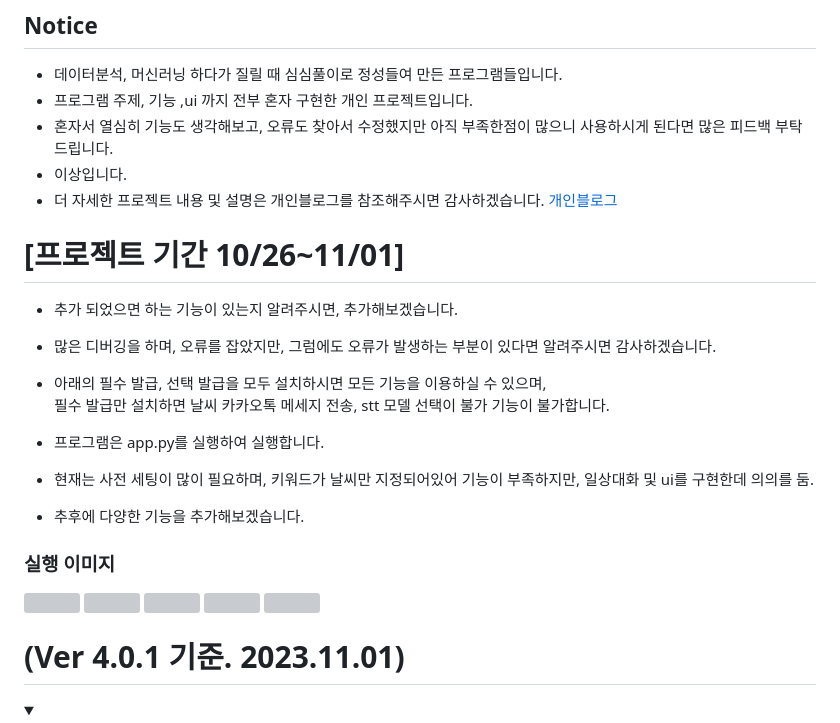
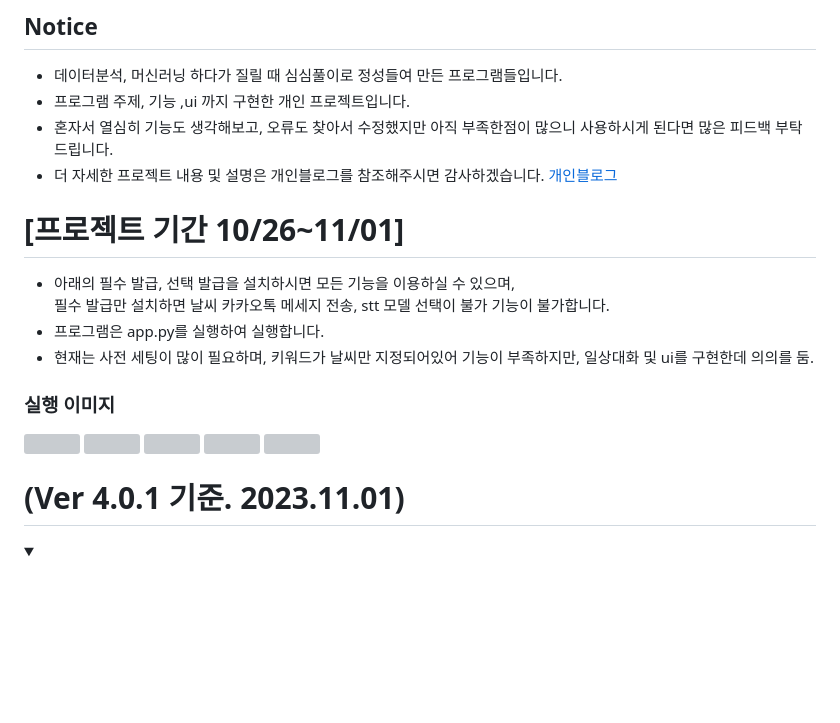
Before and after one commit to Bae-ChangHyun/Voice-secretary, a Markdown page: README.md, the part around the change. Drawn GitHub-style; folded sections open; blank space fills up the shorter version; grey boxes are pictures that could not be loaded.

```diff
--- a/README.md
+++ b/README.md
@@ -1,21 +1,17 @@
 ## Notice
 - 데이터분석, 머신러닝 하다가 질릴 때 심심풀이로 정성들여 만든 프로그램들입니다.
-- 프로그램 주제, 기능 ,ui 까지 전부 혼자 구현한 개인 프로젝트입니다.
+- 프로그램 주제, 기능 ,ui 까지 구현한 개인 프로젝트입니다.
 - 혼자서 열심히 기능도 생각해보고, 오류도 찾아서 수정했지만 아직 부족한점이 많으니 사용하시게 된다면 많은 피드백 부탁드립니다.
-- 이상입니다.
 - 더 자세한 프로젝트 내용 및 설명은 개인블로그를 참조해주시면 감사하겠습니다.
 [개인블로그](https://changsroad.tistory.com/category/%ED%94%84%EB%A1%9C%EC%A0%9D%ED%8A%B8/%EC%9D%8C%EC%84%B1%EB%B9%84%EC%84%9C)
 
 
 # [프로젝트 기간 10/26~11/01]
-- 추가 되었으면 하는 기능이 있는지 알려주시면, 추가해보겠습니다.
-- 많은 디버깅을 하며, 오류를 잡았지만, 그럼에도 오류가 발생하는 부분이 있다면 알려주시면 감사하겠습니다.
 
-- 아래의 필수 발급, 선택 발급을 모두 설치하시면 모든 기능을 이용하실 수 있으며, <br>
+- 아래의 필수 발급, 선택 발급을 설치하시면 모든 기능을 이용하실 수 있으며, <br>
  필수 발급만 설치하면 날씨 카카오톡 메세지 전송, stt 모델 선택이 불가 기능이 불가합니다.
 - 프로그램은 app.py를 실행하여 실행합니다.
 - 현재는 사전 세팅이 많이 필요하며, 키워드가 날씨만 지정되어있어 기능이 부족하지만, 일상대화 및 ui를 구현한데 의의를 둠.
-- 추후에 다양한 기능을 추가해보겠습니다.
 
 ### 실행 이미지
 <img src="https://github.com/Bae-ChangHyun/Voice-secretary/assets/48899047/ce714c11-5442-4829-84a0-a3da763e1dea.png"  width="1100" height="400"/>
@@ -23,7 +19,6 @@
 <img src="https://github.com/Bae-ChangHyun/Voice-secretary/assets/48899047/644382b3-0a70-412e-a910-d90360ef4671.png"  width="480" height="330"/>
 <img src="https://github.com/Bae-ChangHyun/Voice-secretary/assets/48899047/1c872014-72c8-4f00-9e28-46ef9196f8d0.png"  width="500" height="150"/>
 <img src="https://github.com/Bae-ChangHyun/Voice-secretary/assets/48899047/c00a7c37-0b1b-4797-bf2e-bcee78a215bc.png"  width="500" height="150"/>
-
 
 # (Ver 4.0.1 기준. 2023.11.01)
 
```
